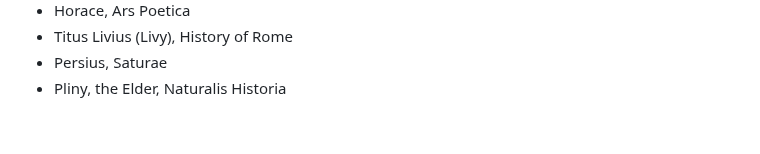
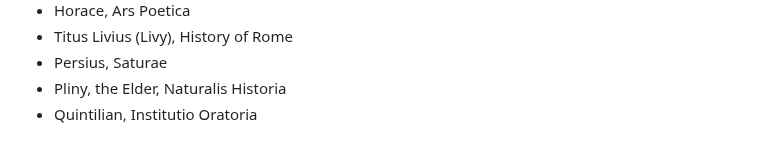
Before and after one commit to hansenvalueinvesting/ancient-loans-database, a Markdown page: coverage_log.md, the part around the change. Rendered like a GitHub page.

```diff
--- a/coverage_log.md
+++ b/coverage_log.md
@@ -136,3 +136,4 @@
 - Titus Livius (Livy), History of Rome
 - Persius, Saturae
 - Pliny, the Elder, Naturalis Historia
+- Quintilian, Institutio Oratoria
```
Also changed, not shown: README.md (+3 -0 lines).
